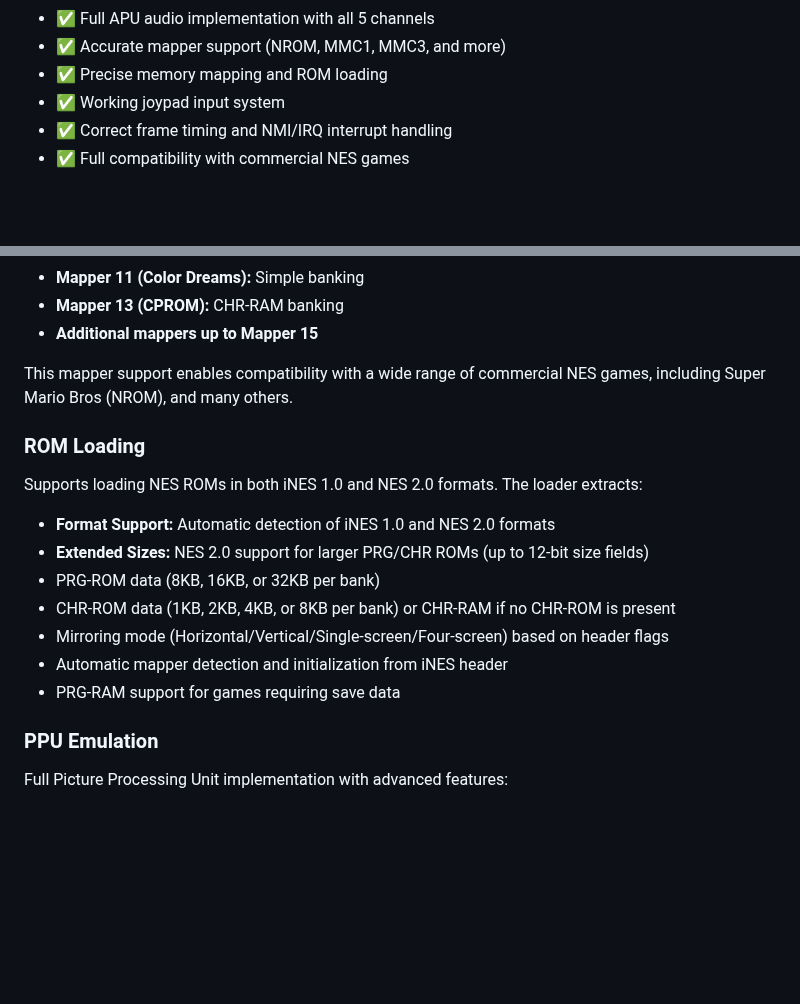
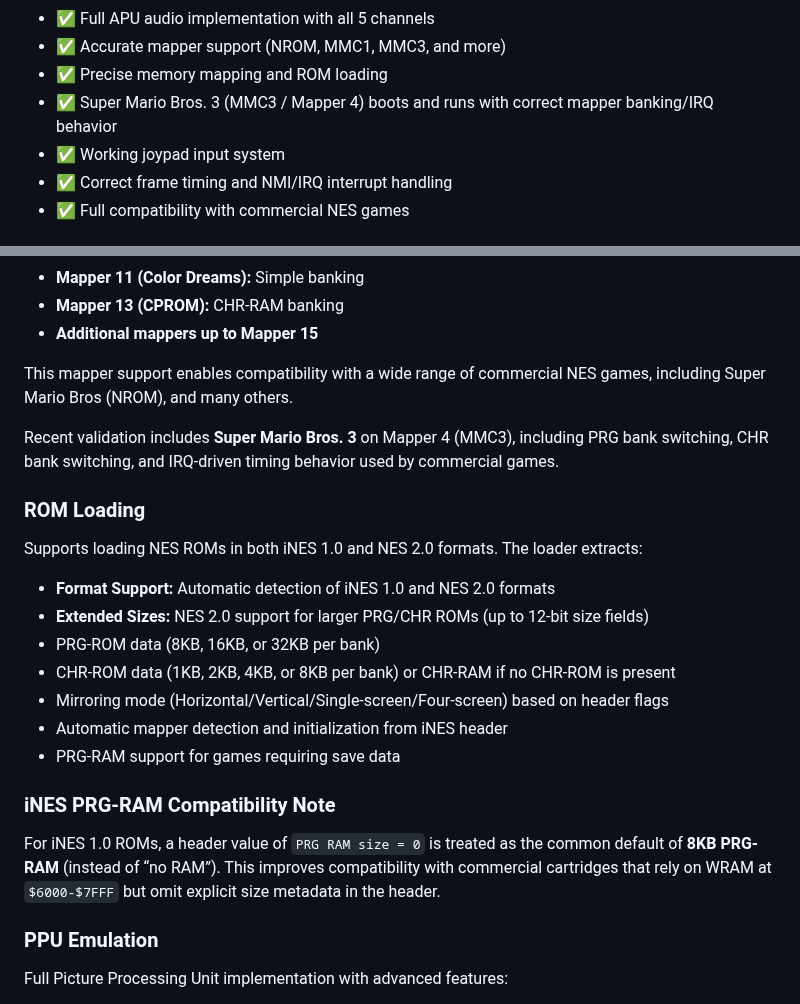
Before and after one commit to cupidthecat/cupid-nes, a Markdown page: README.md, 2 parts joined by grey strips. Rendered like a GitHub page; blank space fills up the shorter version.

```diff
--- a/README.md
+++ b/README.md
@@ -65,6 +73,7 @@ This milestone validates:
 - ✅ Full APU audio implementation with all 5 channels
 - ✅ Accurate mapper support (NROM, MMC1, MMC3, and more)
 - ✅ Precise memory mapping and ROM loading
+- ✅ Super Mario Bros. 3 (MMC3 / Mapper 4) boots and runs with correct mapper banking/IRQ behavior
 - ✅ Working joypad input system
 - ✅ Correct frame timing and NMI/IRQ interrupt handling
 - ✅ Full compatibility with commercial NES games
@@ -125,6 +134,8 @@ The emulator now supports multiple mapper configurations for broad ROM compatibi
 
 This mapper support enables compatibility with a wide range of commercial NES games, including Super Mario Bros (NROM), and many others.
 
+Recent validation includes **Super Mario Bros. 3** on Mapper 4 (MMC3), including PRG bank switching, CHR bank switching, and IRQ-driven timing behavior used by commercial games.
+
 ### ROM Loading
 
 Supports loading NES ROMs in both iNES 1.0 and NES 2.0 formats. The loader extracts:
@@ -136,6 +147,11 @@ Supports loading NES ROMs in both iNES 1.0 and NES 2.0 formats. The loader extra
 - Mirroring mode (Horizontal/Vertical/Single-screen/Four-screen) based on header flags
 - Automatic mapper detection and initialization from iNES header
 - PRG-RAM support for games requiring save data
+
+### iNES PRG-RAM Compatibility Note
+
+For iNES 1.0 ROMs, a header value of `PRG RAM size = 0` is treated as the common default of **8KB PRG-RAM** (instead of “no RAM”).
+This improves compatibility with commercial cartridges that rely on WRAM at `$6000-$7FFF` but omit explicit size metadata in the header.
 
 ### PPU Emulation
 
```
Also changed, not shown: other parts of README.md (+8 -0 lines), img/loz.png (added), img/smb33.png (added), 12 other files.
